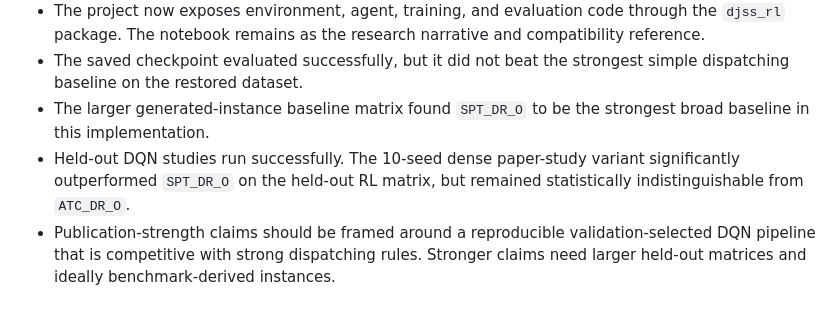
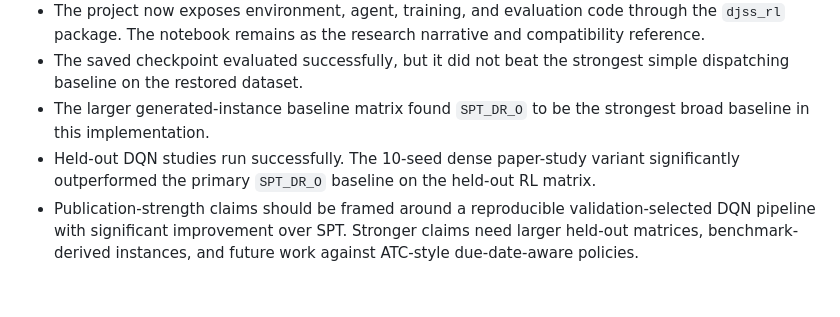
Before and after one commit to PinkieChi/djss-rl-cleanup, a Markdown page: README.md, the part around the change. Drawn GitHub-style.

Commit message:
Clarify paper-study framing

```diff
--- a/README.md
+++ b/README.md
@@ -95,5 +95,5 @@ python -m unittest discover -s tests -v
 - The project now exposes environment, agent, training, and evaluation code through the `djss_rl` package. The notebook remains as the research narrative and compatibility reference.
 - The saved checkpoint evaluated successfully, but it did not beat the strongest simple dispatching baseline on the restored dataset.
 - The larger generated-instance baseline matrix found `SPT_DR_O` to be the strongest broad baseline in this implementation.
-- Held-out DQN studies run successfully. The 10-seed dense paper-study variant significantly outperformed `SPT_DR_O` on the held-out RL matrix, but remained statistically indistinguishable from `ATC_DR_O`.
-- Publication-strength claims should be framed around a reproducible validation-selected DQN pipeline that is competitive with strong dispatching rules. Stronger claims need larger held-out matrices and ideally benchmark-derived instances.
+- Held-out DQN studies run successfully. The 10-seed dense paper-study variant significantly outperformed the primary `SPT_DR_O` baseline on the held-out RL matrix.
+- Publication-strength claims should be framed around a reproducible validation-selected DQN pipeline with significant improvement over SPT. Stronger claims need larger held-out matrices, benchmark-derived instances, and future work against ATC-style due-date-aware policies.
```
Also changed, not shown: docs/publishability_results.md (+10 -10 lines), docs/publishability_upgrade.md (+3 -3 lines).
